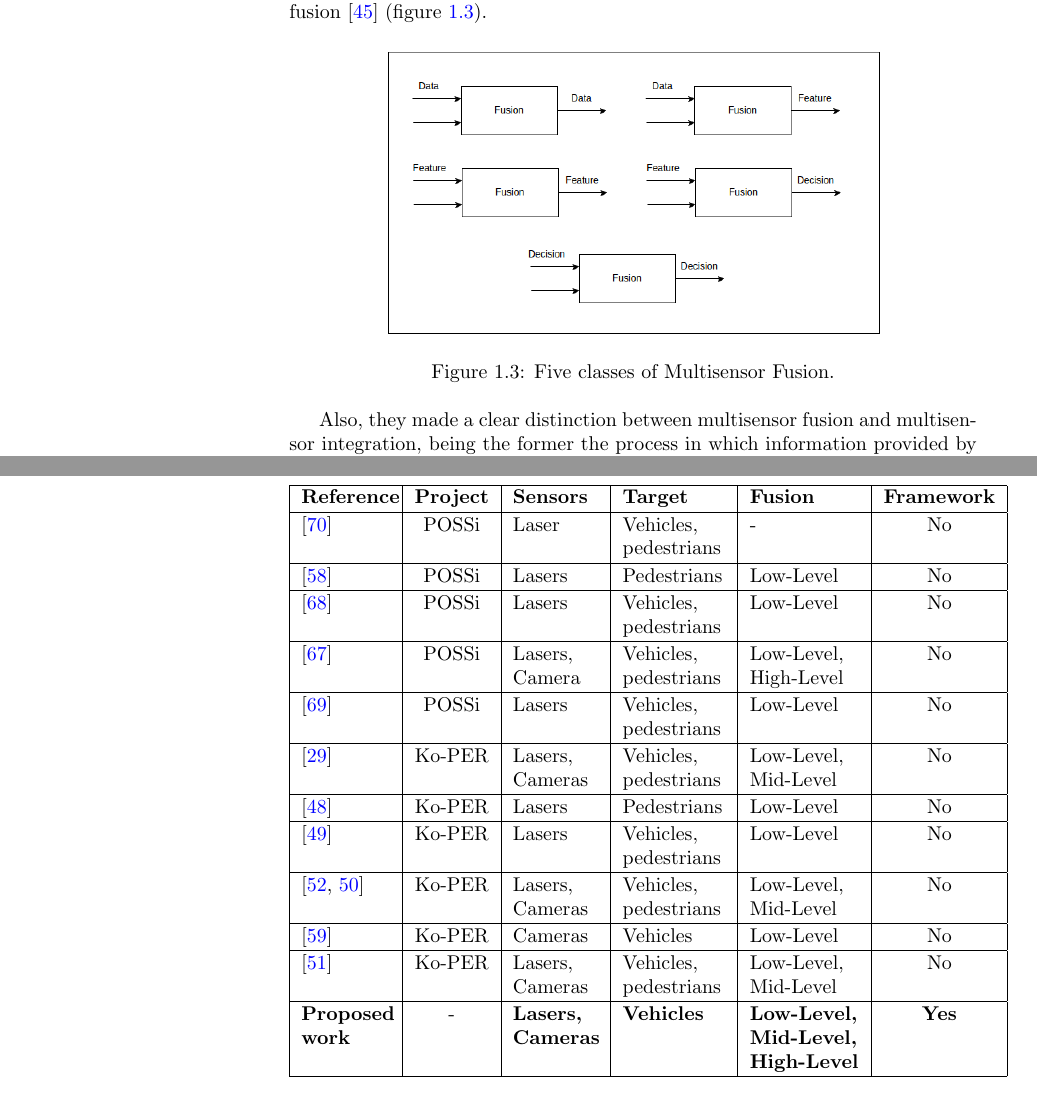
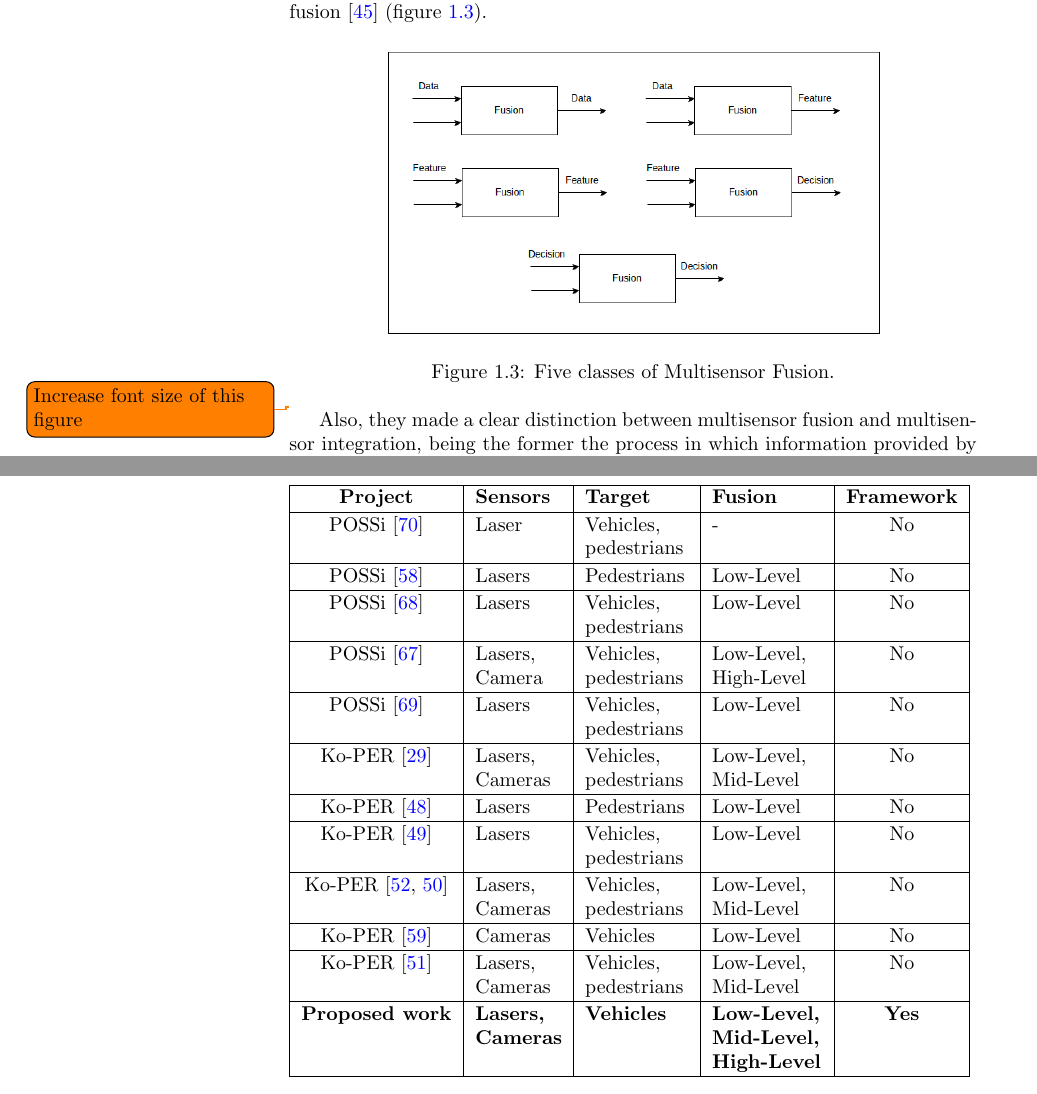
Before and after one commit to gustavovelascoh/msc-report, a LaTeX thesis (main.tex, which reads ch2-mdf_ims.tex): two parts of pages 20 and 34 of 67, joined at a grey line, cut so that both start at the same text. Compiled offline with pdfLaTeX.

Commit message:
Added todo notes and some format fixes in chapter 2

```diff
--- a/ch2-mdf_ims.tex
+++ b/ch2-mdf_ims.tex
@@ -69,6 +71,8 @@ Luo and Kai, in \cite{Luo1989, Luo1990}, proposed a full integration model for d
 \label{fusionClasses}
 \end{figure}
 
+\todo{Increase font size of this figure}
+
 Also, they made a clear distinction between multisensor fusion and multisensor integration, being the former the process in which information provided by a set of sensors is combined in any of the three levels aforementioned, and the latter is how sensor fusion could be integrated in a full system in order to assist in a particular task. As is depicted in figure \ref{MFIArch}, sensor fusion is an element of the whole MFI architecture, which also includes block for sensor managing tasks, like control, selection and registration of sensors, previously to the fusion process. A sensor processing stage and a system controlling module are also included after the sensor fusion stage.
 
 \begin{figure}[ht!]
@@ -306,49 +310,49 @@ The second relevant project, Ko-PER project\footnote{http://ko-fas.de/english/ko
 In the proposed work, there is not a deployment of sensors in an intersection scenario, but datasets will be used instead for validations purposes. Also, one of the objectives is to explore and propose a modular fusion architecture/framework for IMS based on cameras and laser sensors. In table \ref{summary_FusIMS} a summary of aforementioned developments is presented, including proposed work.
 
 \begin{table}[!t]
-\begin{tabular}{|p{0.13\linewidth}|c|p{0.125\linewidth}|p{0.15\linewidth}|p{0.16\linewidth}|c|}
+\begin{tabular}{|c|p{0.125\linewidth}|p{0.15\linewidth}|p{0.16\linewidth}|c|}
 \hline
 
-\textbf{Reference} & \textbf{Project} & \textbf{Sensors} & \textbf{Target} & \textbf{Fusion} & \textbf{Framework} \\
+\textbf{Project} & \textbf{Sensors} & \textbf{Target} & \textbf{Fusion} & \textbf{Framework} \\
 \hline
 
-\cite{Zhao2006} & POSSi & Laser & Vehicles, pedestrians & - & No \\
+POSSi \cite{Zhao2006}& Laser & Vehicles, pedestrians & - & No \\
 \hline
 
-\cite{Song2008} & POSSi & Lasers & Pedestrians & Low-Level & No \\
+POSSi \cite{Song2008}& Lasers & Pedestrians & Low-Level & No \\
 \hline
 
-\cite{Zhao2008} & POSSi & Lasers & Vehicles, pedestrians & Low-Level & No \\
+POSSi \cite{Zhao2008}& Lasers & Vehicles, pedestrians & Low-Level & No \\
 \hline
 
-\cite{Zhao2009} & POSSi & Lasers, Camera & Vehicles, pedestrians & Low-Level, High-Level & No \\
+POSSi \cite{Zhao2009}& Lasers, Camera & Vehicles, pedestrians & Low-Level, High-Level & No \\
 \hline
 
-\cite{Zhao2012} & POSSi & Lasers & Vehicles, pedestrians & Low-Level & No \\
+POSSi \cite{Zhao2012}& Lasers & Vehicles, pedestrians & Low-Level & No \\
 \hline
 
-\cite{Goldhammer2012} & Ko-PER & Lasers, Cameras & Vehicles, pedestrians & Low-Level, Mid-Level & No \\
+Ko-PER \cite{Goldhammer2012} & Lasers, Cameras & Vehicles, pedestrians & Low-Level, Mid-Level & No \\
 \hline
 
-\cite{Meissner2012} & Ko-PER & Lasers & Pedestrians & Low-Level & No \\
+Ko-PER \cite{Meissner2012} & Lasers & Pedestrians & Low-Level & No \\
 \hline
 
-\cite{Meissner2013} & Ko-PER & Lasers & Vehicles, pedestrians & Low-Level & No \\
+Ko-PER \cite{Meissner2013} & Lasers & Vehicles, pedestrians & Low-Level & No \\
 \hline
 
-\cite{Meissner2013a, Meissner2013b} & Ko-PER & Lasers, Cameras & Vehicles, pedestrians & Low-Level, Mid-Level & No \\
+Ko-PER \cite{Meissner2013a, Meissner2013b} & Lasers, Cameras & Vehicles, pedestrians & Low-Level, Mid-Level & No \\
 \hline
 
-\cite{Strigel2013} & Ko-PER & Cameras & Vehicles & Low-Level & No \\
+Ko-PER \cite{Strigel2013}& Cameras & Vehicles & Low-Level & No \\
 \hline
 
-\cite{Meissner2014} & Ko-PER & Lasers, Cameras & Vehicles, pedestrians & Low-Level, Mid-Level & No \\
+Ko-PER \cite{Meissner2014}& Lasers, Cameras & Vehicles, pedestrians & Low-Level, Mid-Level & No \\
 \hline
 
 %\cite{} &  &  &  &  &  \\
 %\hline
 
-\textbf{Proposed work} & - & \textbf{Lasers, Cameras} & \textbf{Vehicles} & \textbf{Low-Level, Mid-Level, High-Level} & \textbf{Yes} \\
+\textbf{Proposed work} & \textbf{Lasers, Cameras} & \textbf{Vehicles} & \textbf{Low-Level, Mid-Level, High-Level} & \textbf{Yes} \\
 \hline
 
 \end{tabular}
```
Also changed, not shown: ch2-mdf_ims.tex (10 more changed lines).
